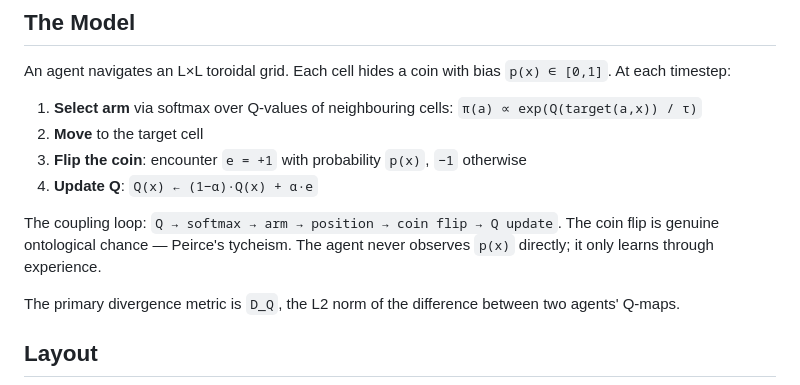
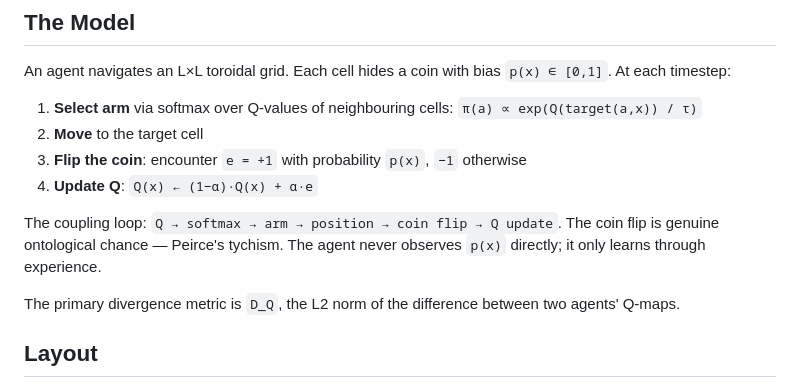
Before and after one commit to sibmike/tycheism, a Markdown page: simulation/README.md, the part around the change. Rendered like a GitHub page.

```diff
--- a/simulation/README.md
+++ b/simulation/README.md
@@ -19,7 +19,7 @@ An agent navigates an L×L toroidal grid. Each cell hides a coin with bias `p(x)
 3. **Flip the coin**: encounter `e = +1` with probability `p(x)`, `−1` otherwise
 4. **Update Q**: `Q(x) ← (1−α)·Q(x) + α·e`
 
-The coupling loop: `Q → softmax → arm → position → coin flip → Q update`. The coin flip is genuine ontological chance — Peirce's tycheism. The agent never observes `p(x)` directly; it only learns through experience.
+The coupling loop: `Q → softmax → arm → position → coin flip → Q update`. The coin flip is genuine ontological chance — Peirce's tychism. The agent never observes `p(x)` directly; it only learns through experience.
 
 The primary divergence metric is `D_Q`, the L2 norm of the difference between two agents' Q-maps.
 
```
Also changed, not shown: papers/paper_a_trajectory_divergence.md (+2 -2 lines), simulation/docs/synthesis_all_experiments.md (+1 -1 lines).
